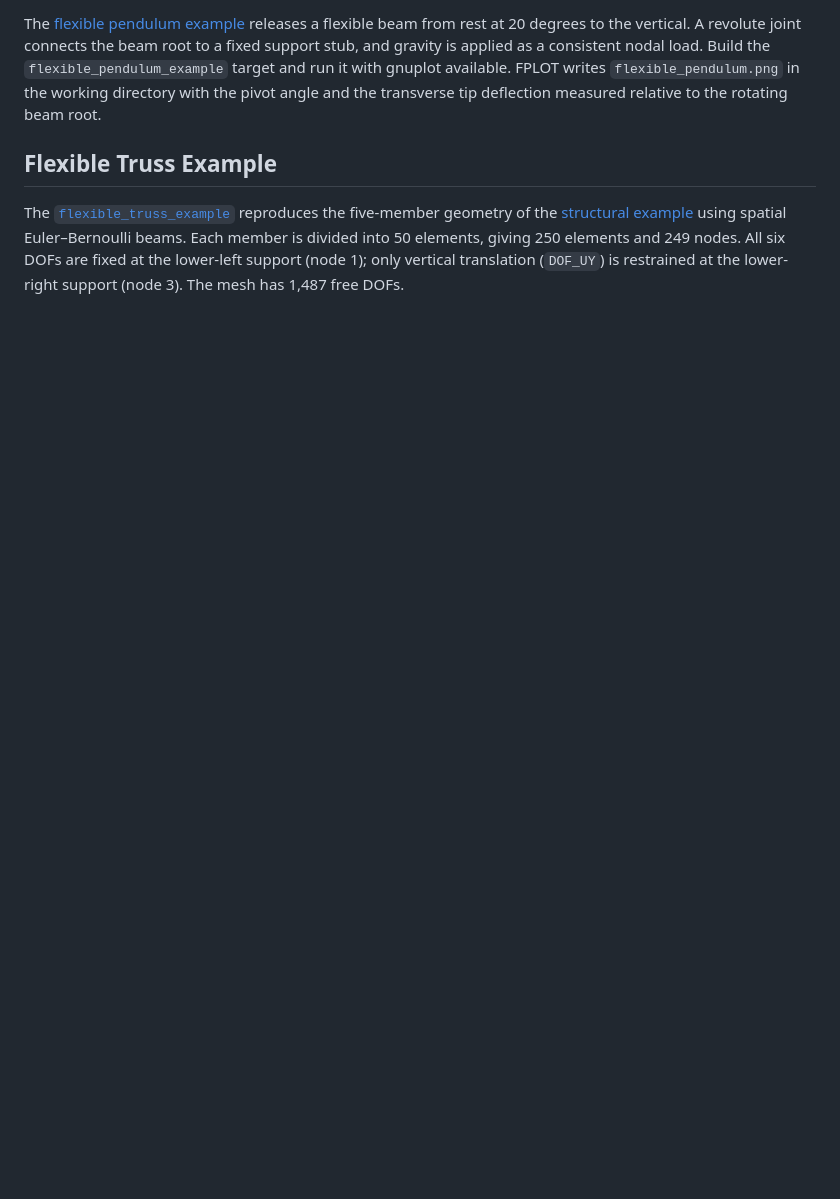
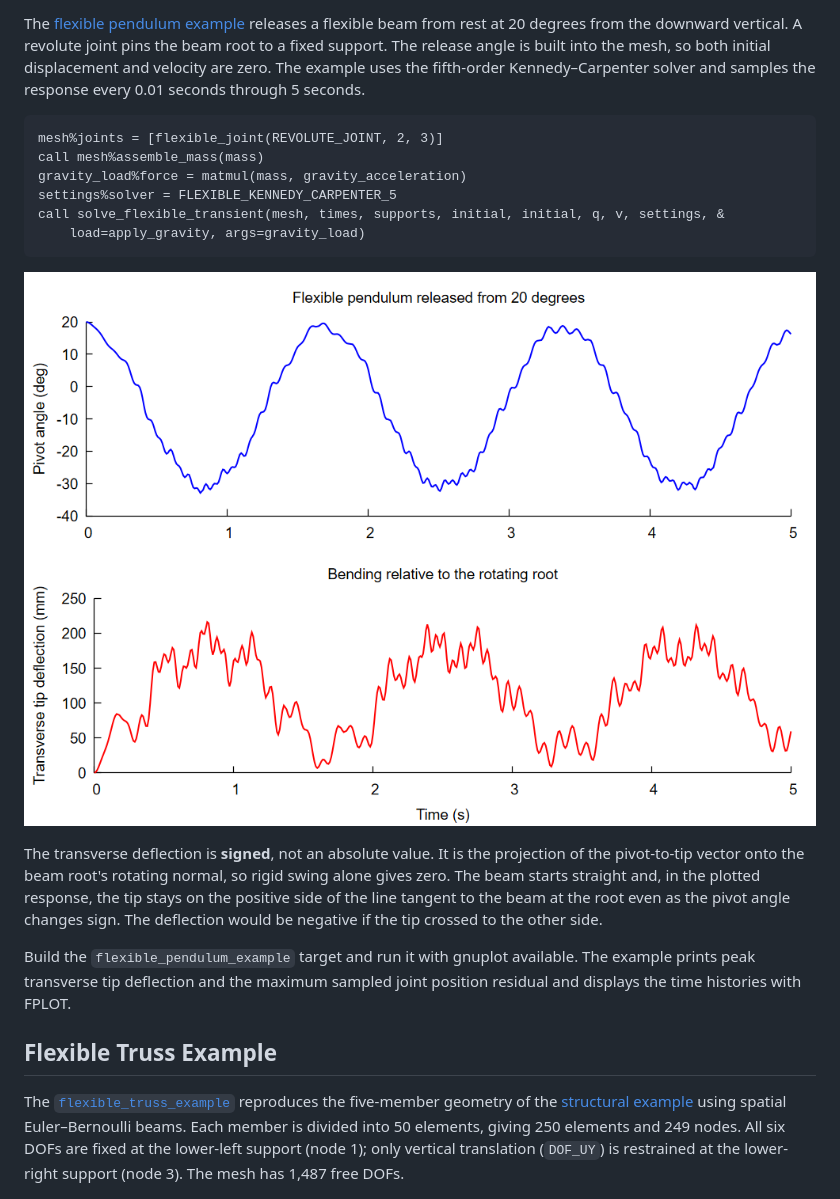
Before and after one commit to jchristopherson/dynamics, a Markdown page: src/flexible_bodies/README.md, the part around one of its changes. Drawn GitHub-style; pictures changed too: images/flexible_pendulum_example.png (added); blank space fills up the shorter version.

````diff
--- a/src/flexible_bodies/README.md
+++ b/src/flexible_bodies/README.md
@@ -186,11 +230,32 @@ failures cause an error stop.
 
 The [flexible pendulum example](../../examples/flexible_pendulum_example.f90)
-releases a flexible beam from rest at 20 degrees to the vertical. A
-revolute joint connects the beam root to a fixed support stub, and gravity is
-applied as a consistent nodal load. Build the `flexible_pendulum_example`
-target and run it with gnuplot available. FPLOT writes `flexible_pendulum.png`
-in the working directory with the pivot angle and the transverse tip
-deflection measured relative to the rotating beam root.
+releases a flexible beam from rest at 20 degrees from the downward vertical.
+A revolute joint pins the beam root to a fixed support. The release angle
+is built into the mesh, so both initial displacement and velocity are zero.
+The example uses the fifth-order Kennedy–Carpenter solver and samples the
+response every 0.01 seconds through 5 seconds.
+
+```fortran
+mesh%joints = [flexible_joint(REVOLUTE_JOINT, 2, 3)]
+call mesh%assemble_mass(mass)
+gravity_load%force = matmul(mass, gravity_acceleration)
+settings%solver = FLEXIBLE_KENNEDY_CARPENTER_5
+call solve_flexible_transient(mesh, times, supports, initial, initial, q, v, settings, &
+    load=apply_gravity, args=gravity_load)
+```
+
+![Flexible pendulum time histories: pivot angle and transverse tip deflection](../../images/flexible_pendulum_example.png?raw=true)
+
+The transverse deflection is **signed**, not an absolute value. It is the
+projection of the pivot-to-tip vector onto the beam root's rotating normal,
+so rigid swing alone gives zero. The beam starts straight and, in the
+plotted response, the tip stays on the positive side of the line tangent
+to the beam at the root even as the pivot angle changes sign. The
+deflection would be negative if the tip crossed to the other side.
+
+Build the `flexible_pendulum_example` target and run it with gnuplot available.
+The example prints peak transverse tip deflection and the maximum sampled
+joint position residual and displays the time histories with FPLOT.
 
 ## Flexible Truss Example
 
````
Also changed, not shown: other parts of src/flexible_bodies/README.md (+67 -23 lines), flexible_pendulum.png (added), 3 other files.
